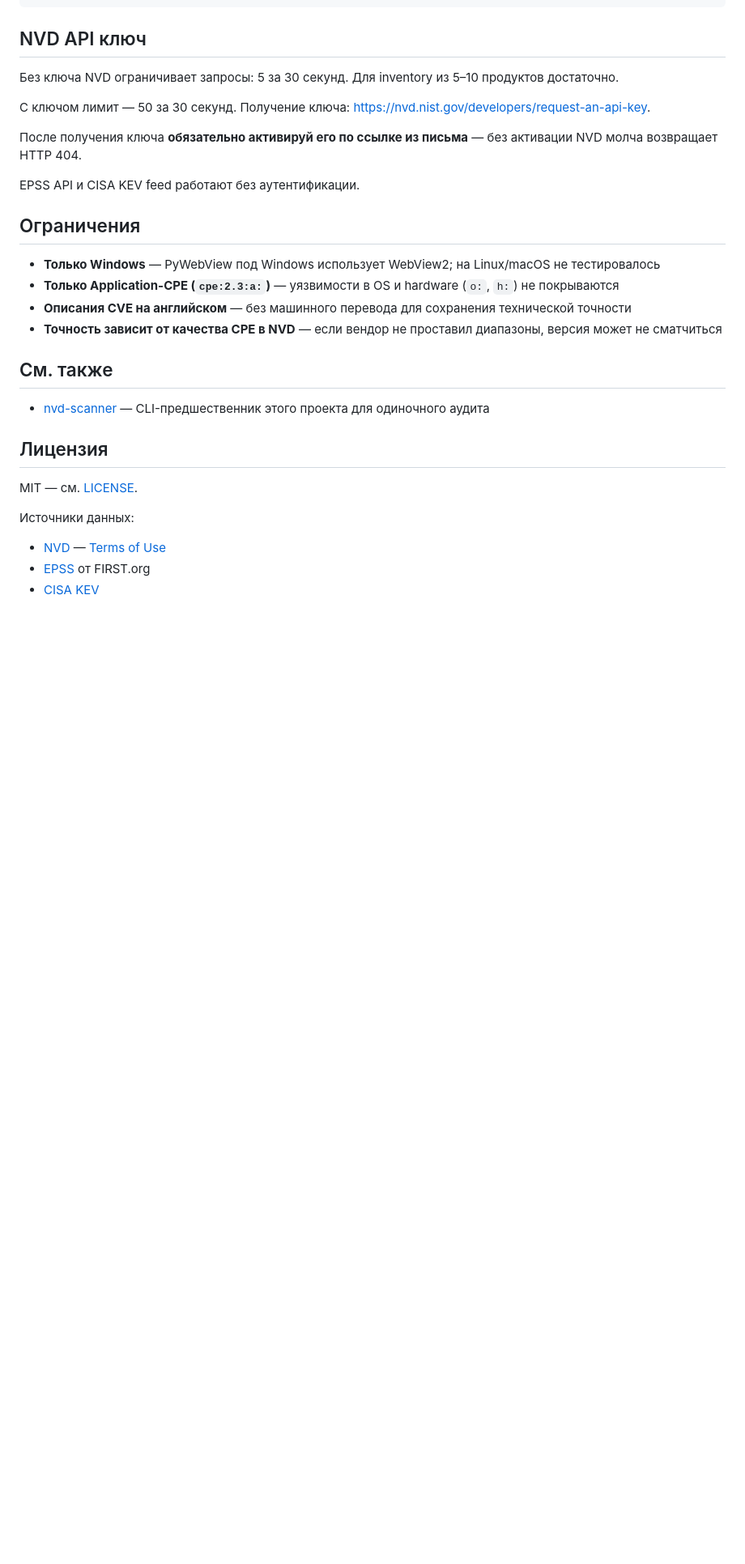
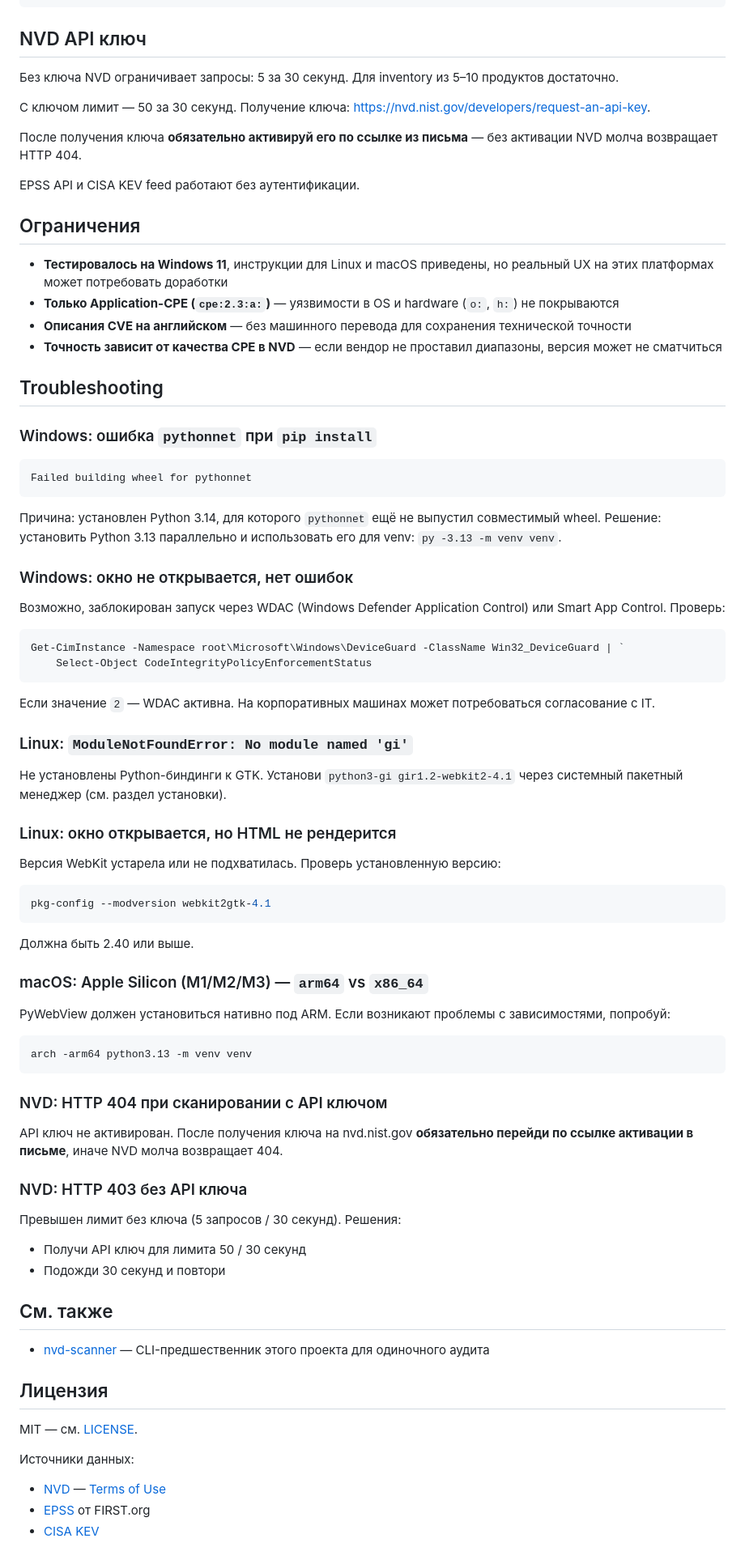
Before and after one commit to MortalYar/nvd-vault, a Markdown page: README.md, the part around one of its changes. Shown at 81% size. Rendered like a GitHub page; blank space fills up the shorter version.

````diff
--- a/README.md
+++ b/README.md
@@ -184,10 +241,63 @@ EPSS API и CISA KEV feed работают без аутентификации.
 
 ## Ограничения
 
-- **Только Windows** — PyWebView под Windows использует WebView2; на Linux/macOS не тестировалось
+- **Тестировалось на Windows 11**, инструкции для Linux и macOS приведены, но реальный UX на этих платформах может потребовать доработки
 - **Только Application-CPE (`cpe:2.3:a:`)** — уязвимости в OS и hardware (`o:`, `h:`) не покрываются
 - **Описания CVE на английском** — без машинного перевода для сохранения технической точности
 - **Точность зависит от качества CPE в NVD** — если вендор не проставил диапазоны, версия может не сматчиться
+
+## Troubleshooting
+
+### Windows: ошибка `pythonnet` при `pip install`
+
+```
+Failed building wheel for pythonnet
+```
+
+Причина: установлен Python 3.14, для которого `pythonnet` ещё не выпустил совместимый wheel. Решение: установить Python 3.13 параллельно и использовать его для venv: `py -3.13 -m venv venv`.
+
+### Windows: окно не открывается, нет ошибок
+
+Возможно, заблокирован запуск через WDAC (Windows Defender Application Control) или Smart App Control. Проверь:
+
+```powershell
+Get-CimInstance -Namespace root\Microsoft\Windows\DeviceGuard -ClassName Win32_DeviceGuard | `
+    Select-Object CodeIntegrityPolicyEnforcementStatus
+```
+
+Если значение `2` — WDAC активна. На корпоративных машинах может потребоваться согласование с IT.
+
+### Linux: `ModuleNotFoundError: No module named 'gi'`
+
+Не установлены Python-биндинги к GTK. Установи `python3-gi gir1.2-webkit2-4.1` через системный пакетный менеджер (см. раздел установки).
+
+### Linux: окно открывается, но HTML не рендерится
+
+Версия WebKit устарела или не подхватилась. Проверь установленную версию:
+
+```bash
+pkg-config --modversion webkit2gtk-4.1
+```
+
+Должна быть 2.40 или выше.
+
+### macOS: Apple Silicon (M1/M2/M3) — `arm64` vs `x86_64`
+
+PyWebView должен установиться нативно под ARM. Если возникают проблемы с зависимостями, попробуй:
+
+```bash
+arch -arm64 python3.13 -m venv venv
+```
+
+### NVD: HTTP 404 при сканировании с API ключом
+
+API ключ не активирован. После получения ключа на nvd.nist.gov **обязательно перейди по ссылке активации в письме**, иначе NVD молча возвращает 404.
+
+### NVD: HTTP 403 без API ключа
+
+Превышен лимит без ключа (5 запросов / 30 секунд). Решения:
+- Получи API ключ для лимита 50 / 30 секунд
+- Подожди 30 секунд и повтори
 
 ## См. также
 
````
Also changed, not shown: other parts of README.md (+57 -0 lines).
